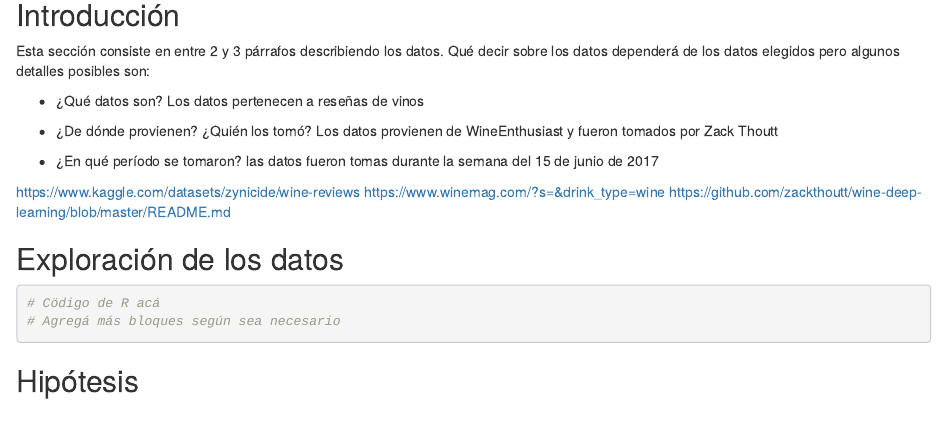
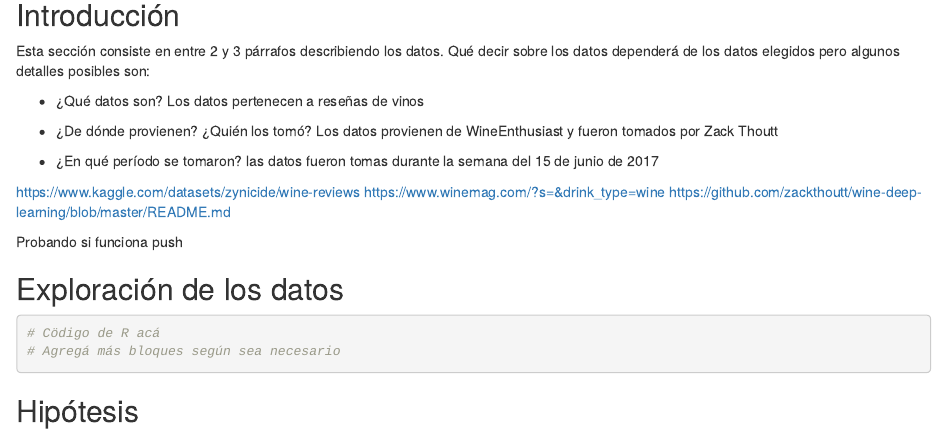
Before and after one commit to DiploDatosUNAB/informe-grupo-14, an R Markdown document (informe.Rmd): the page in a window 1100 px wide, from 230 px down. Rendered offline with R 4.5, knitr and Pandoc, with nearby package versions; some code elsewhere in the file could not run offline.

Commit message:
probando push

```diff
--- a/informe.Rmd
+++ b/informe.Rmd
@@ -39,6 +39,7 @@ https://www.kaggle.com/datasets/zynicide/wine-reviews
 https://www.winemag.com/?s=&drink_type=wine
 https://github.com/zackthoutt/wine-deep-learning/blob/master/README.md
 
+Probando si funciona push
 
 ## Exploración de los datos
 
```
